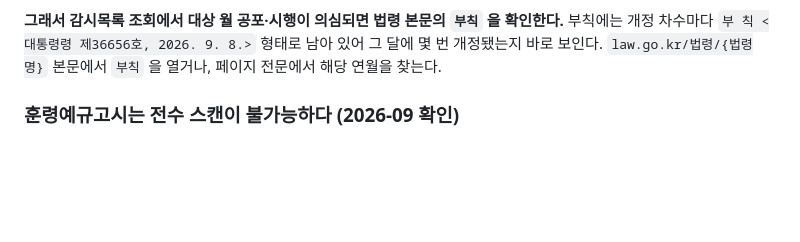
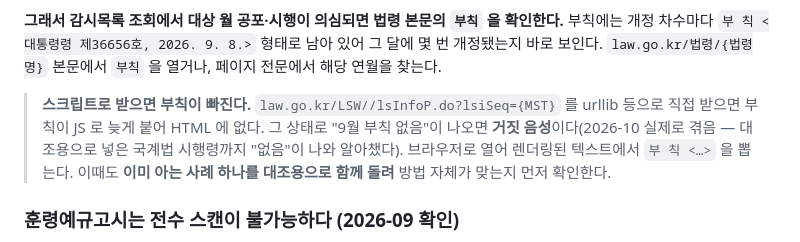
Before and after one commit to manminkim-eng/manmin-law, a Markdown page: README.md, the part around the change. GitHub-like rendering; blank space fills up the shorter version.

Commit message:
부칙 확인 방법의 함정 추가 — 직접 fetch 는 부칙이 빠져 거짓 음성이 난다
9월호 시행법령 7건의 부칙을 확인하다 겪었다. lsInfoP.do 를 urllib 로 받아
"2026-09 부칙"을 찾았더니 전부 "없음"이 나왔다. 대조용으로 함께 돌린 국계법
시행령(제36656호가 있다는 걸 이미 확인한 건)까지 "없음"이어서 방법이 틀렸다는
걸 알았다. 부칙은 JS 로 늦게 붙어 초기 HTML 에 없다.

브라우저로 열어 렌더링된 텍스트에서 뽑아야 하고, 그때도 이미 아는 사례 하나를
대조용으로 함께 돌려 방법부터 검증하라고 README 에 적었다.

Co-Authored-By: Claude Opus 5.5 <noreply@anthropic.com>

```diff
--- a/README.md
+++ b/README.md
@@ -233,6 +233,12 @@ tier B(여유 시 18건)로 나눠 두고, 매월 각 법률명을 `search_law`
 확인한다.** 부칙에는 개정 차수마다 `부 칙 <대통령령 제36656호, 2026. 9. 8.>` 형태로
 남아 있어 그 달에 몇 번 개정됐는지 바로 보인다.
 `law.go.kr/법령/{법령명}` 본문에서 `부칙` 을 열거나, 페이지 전문에서 해당 연월을 찾는다.
+
+> **스크립트로 받으면 부칙이 빠진다.** `law.go.kr/LSW//lsInfoP.do?lsiSeq={MST}` 를 urllib 등으로
+> 직접 받으면 부칙이 JS 로 늦게 붙어 HTML 에 없다. 그 상태로 "9월 부칙 없음"이 나오면
+> **거짓 음성**이다(2026-10 실제로 겪음 — 대조용으로 넣은 국계법 시행령까지 "없음"이 나와 알아챘다).
+> 브라우저로 열어 렌더링된 텍스트에서 `부 칙 <…>` 을 뽑는다. 이때도 **이미 아는 사례 하나를
+> 대조용으로 함께 돌려** 방법 자체가 맞는지 먼저 확인한다.
 
 ### 훈령예규고시는 전수 스캔이 불가능하다 (2026-09 확인)
 
```
